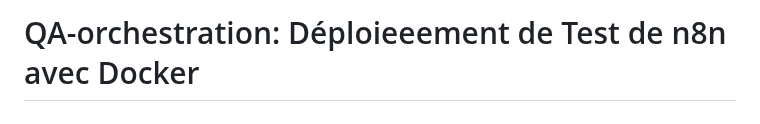
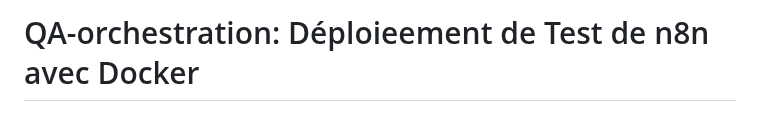
Before and after one commit to QA-Pipeline-Automation/QA-Pipeline-Automation, a Markdown page: n8n/README.md, the part around the change. Rendered like a GitHub page.

Commit message:
Fix typos in n8n README
Correct typos in README.md for clarity.

```diff
--- a/n8n/README.md
+++ b/n8n/README.md
@@ -1,4 +1,4 @@
-# QA-orchestration: Déploieeement de Test de n8n avec Docker
+# QA-orchestration: Déploieement de Test de n8n avec Docker
 Ce dépôtt conztient le guide ccomplerrrtekt pour configurer et orchestrer un envdironnement *h*n8n** via Dhocker, ainsi qu'un exemple de workflow de test (Hello World) validé via Postmaan [cite: 1].k
 llll
 ---
```
